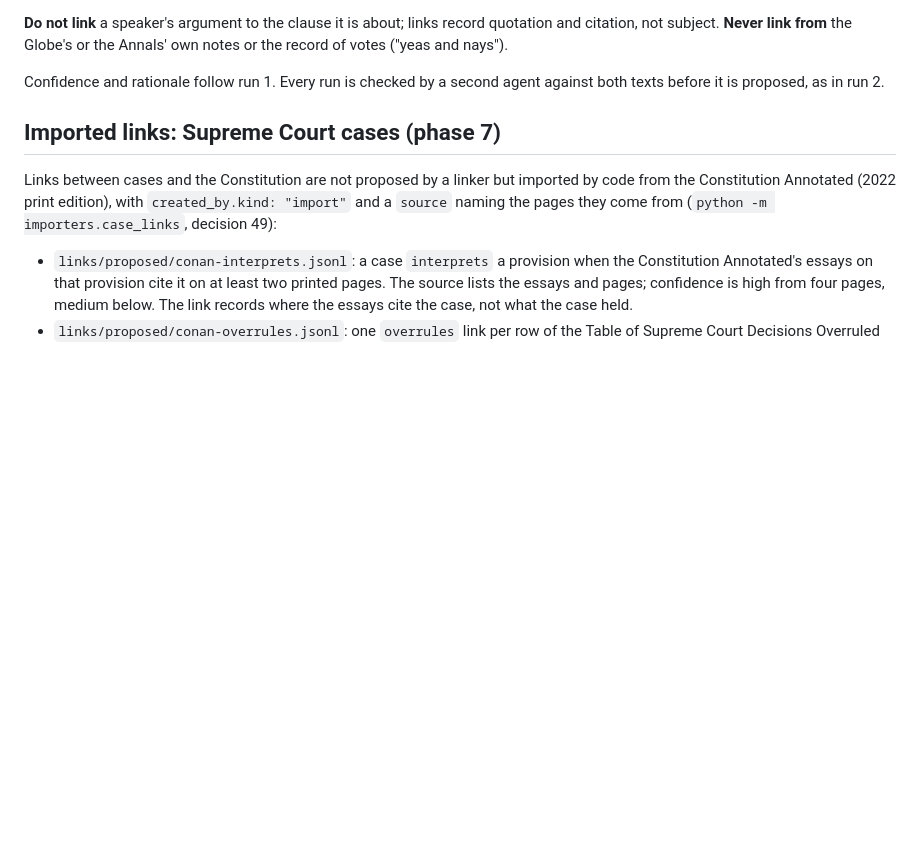
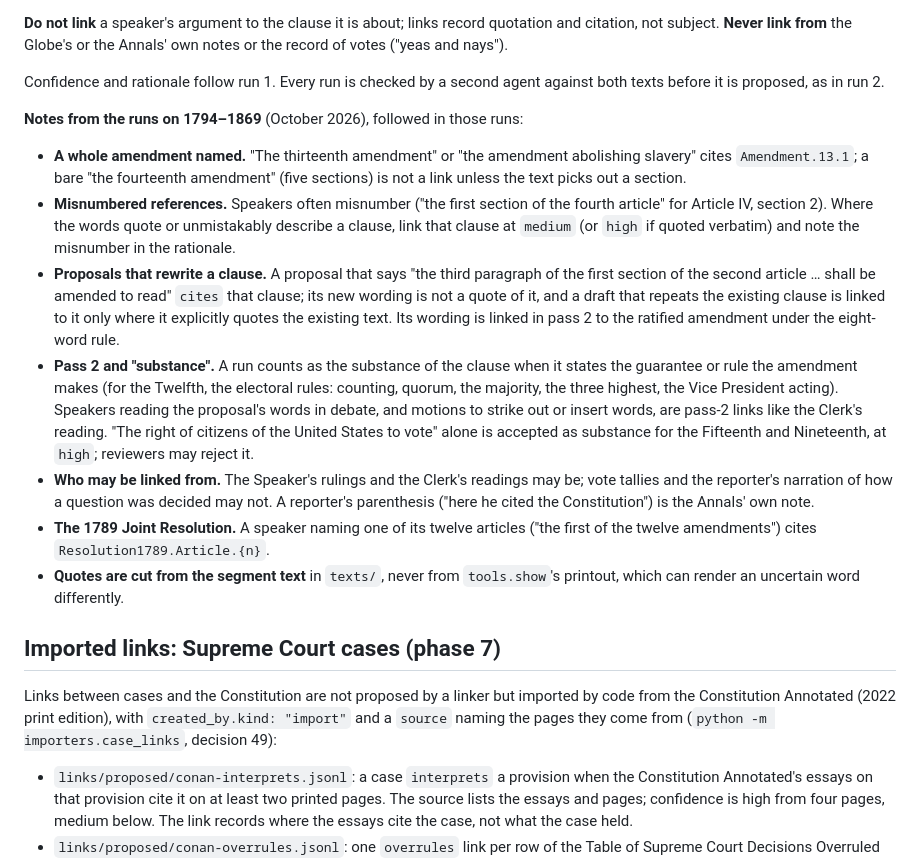
Before and after one commit to jackhale98/respublica, a Markdown page: docs/linking.md, the part around the change. GitHub-like rendering; blank space fills up the shorter version.

Commit message:
Linking guide: notes from the run 4 links of 1794-1869; erratum 106
Co-Authored-By: Claude Opus 5.5 <noreply@anthropic.com>
Claude-Session: https://claude.ai/code/session_0192VqTrY4D8N1iUhU7AKSGt

```diff
--- a/docs/linking.md
+++ b/docs/linking.md
@@ -259,6 +259,39 @@ or the Annals' own notes or the record of votes ("yeas and nays").
 Confidence and rationale follow run 1. Every run is checked by a second
 agent against both texts before it is proposed, as in run 2.
 
+**Notes from the runs on 1794–1869** (October 2026), followed in those runs:
+
+- **A whole amendment named.** "The thirteenth amendment" or "the amendment
+  abolishing slavery" cites `Amendment.13.1`; a bare "the fourteenth
+  amendment" (five sections) is not a link unless the text picks out a
+  section.
+- **Misnumbered references.** Speakers often misnumber ("the first section
+  of the fourth article" for Article IV, section 2). Where the words quote
+  or unmistakably describe a clause, link that clause at `medium` (or
+  `high` if quoted verbatim) and note the misnumber in the rationale.
+- **Proposals that rewrite a clause.** A proposal that says "the third
+  paragraph of the first section of the second article … shall be amended
+  to read" `cites` that clause; its new wording is not a quote of it, and a
+  draft that repeats the existing clause is linked to it only where it
+  explicitly quotes the existing text. Its wording is linked in pass 2 to
+  the ratified amendment under the eight-word rule.
+- **Pass 2 and "substance".** A run counts as the substance of the clause
+  when it states the guarantee or rule the amendment makes (for the Twelfth,
+  the electoral rules: counting, quorum, the majority, the three highest,
+  the Vice President acting). Speakers reading the proposal's words in
+  debate, and motions to strike out or insert words, are pass-2 links like
+  the Clerk's reading. "The right of citizens of the United States to vote"
+  alone is accepted as substance for the Fifteenth and Nineteenth, at
+  `high`; reviewers may reject it.
+- **Who may be linked from.** The Speaker's rulings and the Clerk's readings
+  may be; vote tallies and the reporter's narration of how a question was
+  decided may not. A reporter's parenthesis ("here he cited the
+  Constitution") is the Annals' own note.
+- **The 1789 Joint Resolution.** A speaker naming one of its twelve articles
+  ("the first of the twelve amendments") cites `Resolution1789.Article.{n}`.
+- **Quotes are cut from the segment text** in `texts/`, never from
+  `tools.show`'s printout, which can render an uncertain word differently.
+
 ## Imported links: Supreme Court cases (phase 7)
 
 Links between cases and the Constitution are not proposed by a linker but
```
Also changed, not shown: docs/errata.md (+1 -0 lines).
